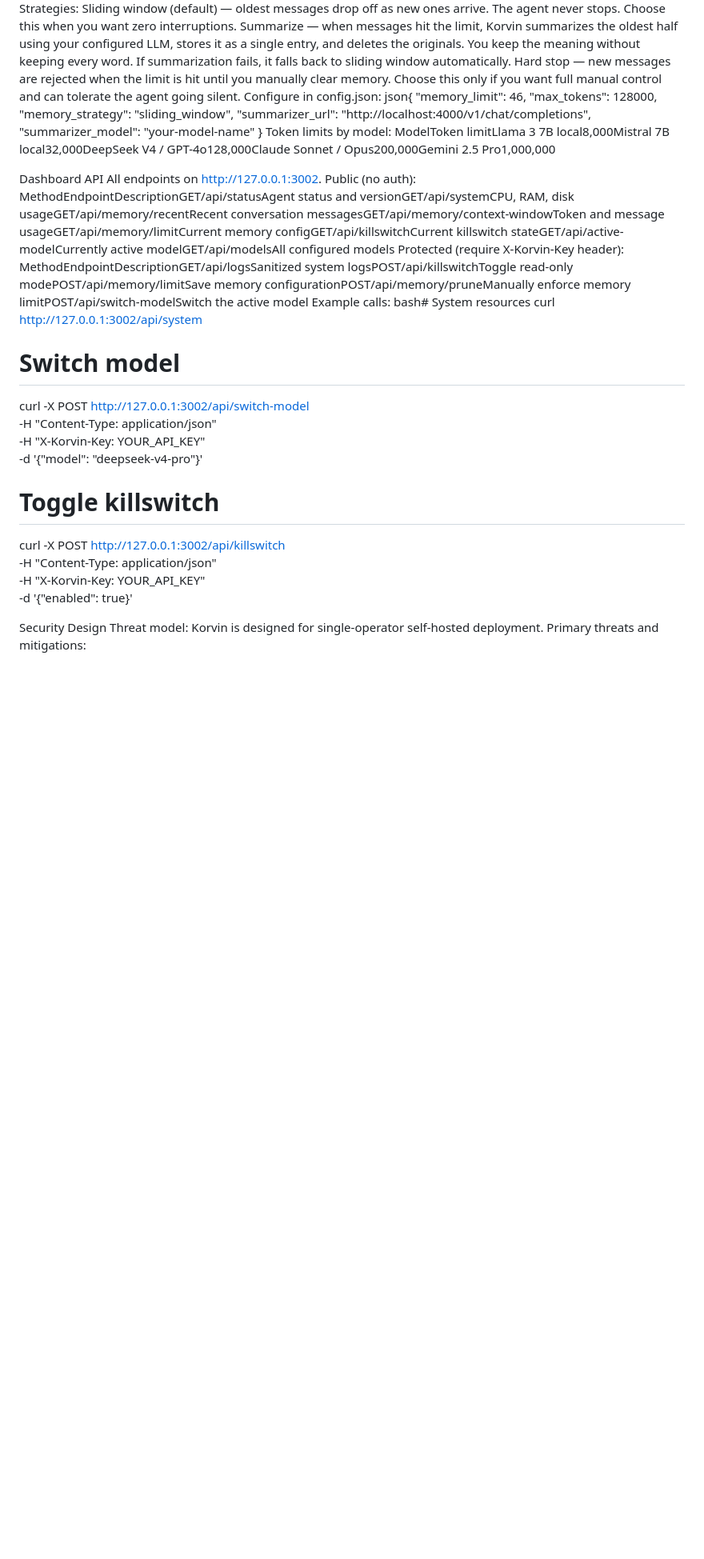
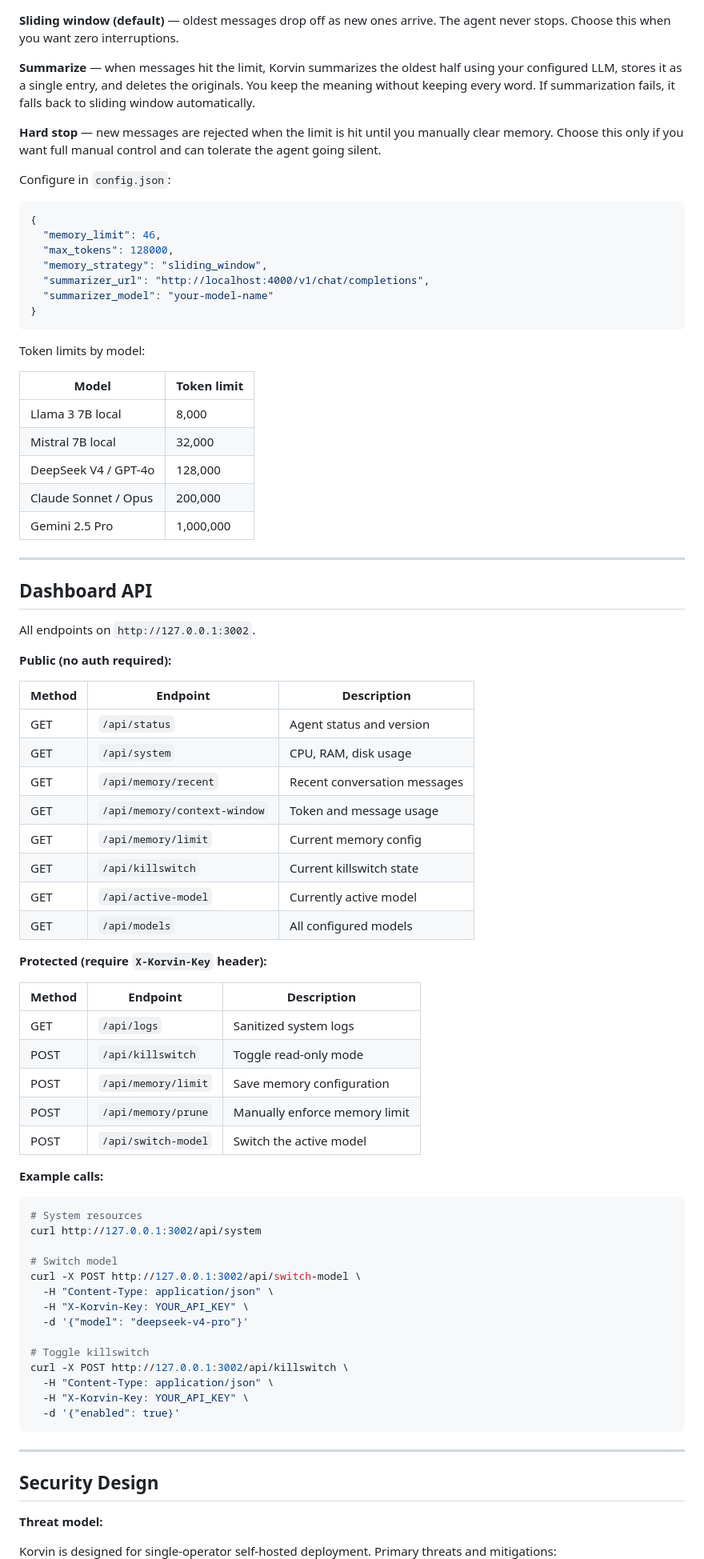
Before and after one commit to nosistech/korvin, a Markdown page: README.md, the part around one of its changes. Shown at 80% size. Drawn GitHub-style; blank space fills up the shorter version.

````diff
--- a/README.md
+++ b/README.md
@@ -202,27 +324,66 @@ Memory Architecture
 Korvin stores every conversation in a local SQLite database and manages growth automatically.
-Strategies:
-Sliding window (default) — oldest messages drop off as new ones arrive. The agent never stops. Choose this when you want zero interruptions.
-Summarize — when messages hit the limit, Korvin summarizes the oldest half using your configured LLM, stores it as a single entry, and deletes the originals. You keep the meaning without keeping every word. If summarization fails, it falls back to sliding window automatically.
-Hard stop — new messages are rejected when the limit is hit until you manually clear memory. Choose this only if you want full manual control and can tolerate the agent going silent.
-Configure in config.json:
-json{
+
+**Sliding window (default)** — oldest messages drop off as new ones arrive. The agent never stops. Choose this when you want zero interruptions.
+
+**Summarize** — when messages hit the limit, Korvin summarizes the oldest half using your configured LLM, stores it as a single entry, and deletes the originals. You keep the meaning without keeping every word. If summarization fails, it falls back to sliding window automatically.
+
+**Hard stop** — new messages are rejected when the limit is hit until you manually clear memory. Choose this only if you want full manual control and can tolerate the agent going silent.
+
+Configure in `config.json`:
+
+```json
+{
   "memory_limit": 46,
   "max_tokens": 128000,
   "memory_strategy": "sliding_window",
   "summarizer_url": "http://localhost:4000/v1/chat/completions",
   "summarizer_model": "your-model-name"
 }
+```
+
 Token limits by model:
-ModelToken limitLlama 3 7B local8,000Mistral 7B local32,000DeepSeek V4 / GPT-4o128,000Claude Sonnet / Opus200,000Gemini 2.5 Pro1,000,000
 
-Dashboard API
-All endpoints on http://127.0.0.1:3002.
-Public (no auth):
-MethodEndpointDescriptionGET/api/statusAgent status and versionGET/api/systemCPU, RAM, disk usageGET/api/memory/recentRecent conversation messagesGET/api/memory/context-windowToken and message usageGET/api/memory/limitCurrent memory configGET/api/killswitchCurrent killswitch stateGET/api/active-modelCurrently active modelGET/api/modelsAll configured models
-Protected (require X-Korvin-Key header):
-MethodEndpointDescriptionGET/api/logsSanitized system logsPOST/api/killswitchToggle read-only modePOST/api/memory/limitSave memory configurationPOST/api/memory/pruneManually enforce memory limitPOST/api/switch-modelSwitch the active model
-Example calls:
-bash# System resources
+| Model | Token limit |
+|-------|-------------|
+| Llama 3 7B local | 8,000 |
+| Mistral 7B local | 32,000 |
+| DeepSeek V4 / GPT-4o | 128,000 |
+| Claude Sonnet / Opus | 200,000 |
+| Gemini 2.5 Pro | 1,000,000 |
+
+---
+
+## Dashboard API
+
+All endpoints on `http://127.0.0.1:3002`.
+
+**Public (no auth required):**
+
+| Method | Endpoint | Description |
+|--------|----------|-------------|
+| GET | `/api/status` | Agent status and version |
+| GET | `/api/system` | CPU, RAM, disk usage |
+| GET | `/api/memory/recent` | Recent conversation messages |
+| GET | `/api/memory/context-window` | Token and message usage |
+| GET | `/api/memory/limit` | Current memory config |
+| GET | `/api/killswitch` | Current killswitch state |
+| GET | `/api/active-model` | Currently active model |
+| GET | `/api/models` | All configured models |
+
+**Protected (require `X-Korvin-Key` header):**
+
+| Method | Endpoint | Description |
+|--------|----------|-------------|
+| GET | `/api/logs` | Sanitized system logs |
+| POST | `/api/killswitch` | Toggle read-only mode |
+| POST | `/api/memory/limit` | Save memory configuration |
+| POST | `/api/memory/prune` | Manually enforce memory limit |
+| POST | `/api/switch-model` | Switch the active model |
+
+**Example calls:**
+
+```bash
+# System resources
 curl http://127.0.0.1:3002/api/system
 
 # Switch model
@@ -236,8 +397,13 @@ curl -X POST http://127.0.0.1:3002/api/killswitch \
   -H "Content-Type: application/json" \
   -H "X-Korvin-Key: YOUR_API_KEY" \
   -d '{"enabled": true}'
+```
 
-Security Design
-Threat model:
+---
+
+## Security Design
+
+**Threat model:**
+
 Korvin is designed for single-operator self-hosted deployment. Primary threats and mitigations:
 
````
Also changed, not shown: other parts of README.md (+262 -114 lines).
